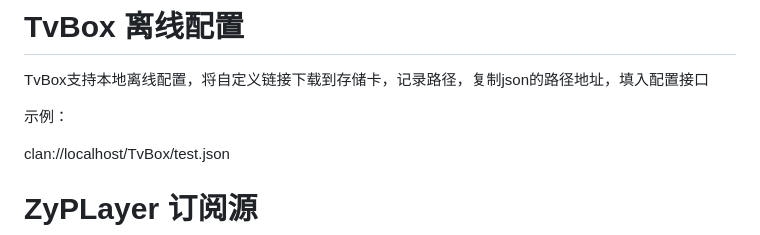
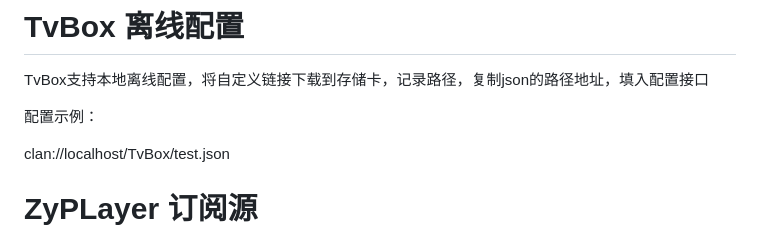
Before and after one commit to 1771245847/TvBox, a Markdown page: README.md, the part around the change. Drawn GitHub-style.

Commit message:
2026/8/17

```diff
--- a/README.md
+++ b/README.md
@@ -22,7 +22,7 @@ TvBox支持网络接口和本地文件，为了使用方便，通常大家是直
 
 TvBox支持本地离线配置，将自定义链接下载到存储卡，记录路径，复制json的路径地址，填入配置接口
 
-示例：
+配置示例：
 
 clan://localhost/TvBox/test.json
 
```
